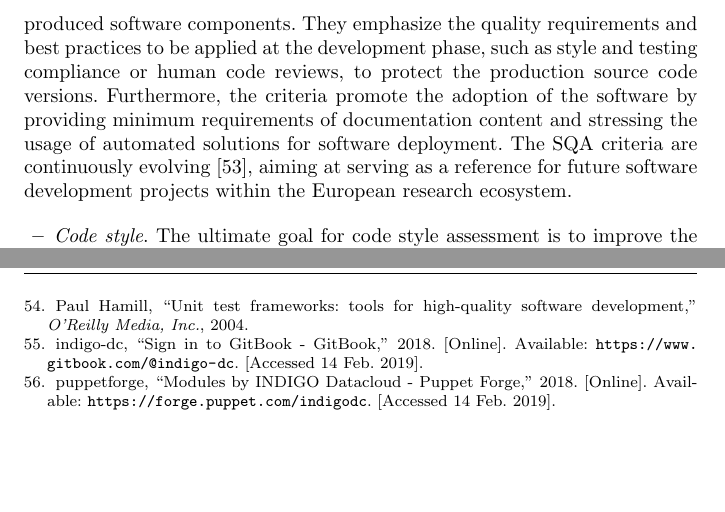
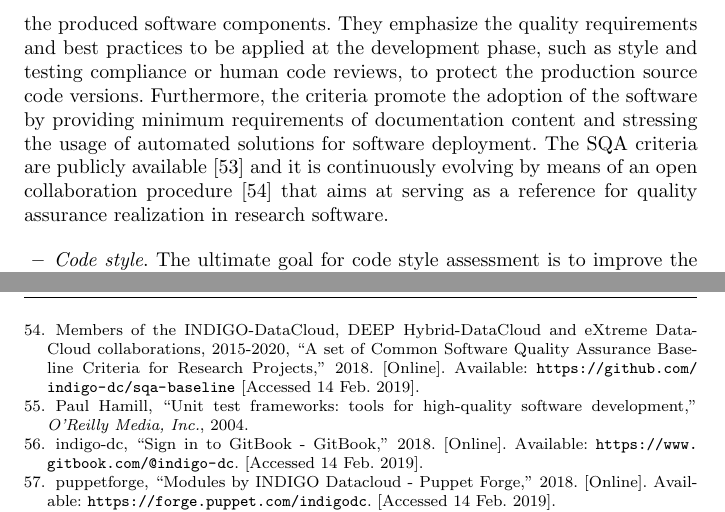
Before and after one commit to VibhutiDKhanduri/paper-ieee-software-reliability, a LaTeX paper (paper-jgc.tex): two parts of pages 11 and 24 of 24, joined at a grey line, cut so that both start at the same text, the shorter picture padded with empty space. Compiled offline with pdfLaTeX.

Commit message:
Add SQA baseline GitHub repo reference

```diff
--- a/paper-jgc.tex
+++ b/paper-jgc.tex
@@ -596,8 +596,9 @@ They emphasize the quality requirements and best practices to be applied at the
 development phase, such as style and testing compliance or human code reviews, to protect the
 production source code versions. Furthermore, the criteria promote the adoption of the software
 by providing minimum requirements of documentation content and stressing the usage of automated
-solutions for software deployment. The SQA criteria are continuously evolving \cite{sqa-baseline}, aiming at serving
-as a reference for future software development projects within the European research ecosystem.
+solutions for software deployment. The SQA criteria are publicly available \cite{sqa-baseline} and
+it is continuously evolving by means of an open collaboration procedure \cite{sqa-baseline-repo}
+that aims at serving as a reference for quality assurance realization in research software.
 
 \begin{itemize}
 \item \textit{Code style}.
@@ -1299,6 +1300,13 @@ Pablo Orviz \emph{et al.},
 [Online]. Available: \url{http://hdl.handle.net/10261/160086}.
 [Accessed 14 Feb. 2019].
 
+\bibitem{sqa-baseline-repo}
+Members of the INDIGO-DataCloud, DEEP Hybrid-DataCloud and eXtreme DataCloud collaborations, 2015-2020,
+``A set of Common Software Quality Assurance Baseline Criteria for Research Projects,''
+2018.
+[Online]. Available: \url{https://github.com/indigo-dc/sqa-baseline}
+[Accessed 14 Feb. 2019].
+
 \bibitem{unit-test-frameworks}
 Paul Hamill,
 ``Unit test frameworks: tools for high-quality software development,''
```
